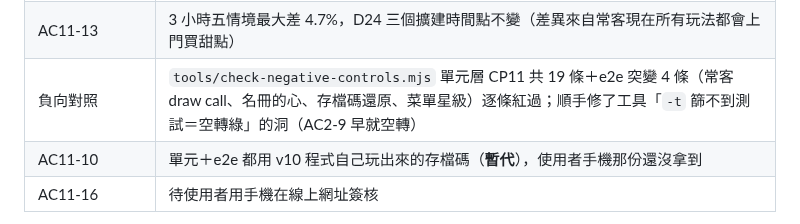
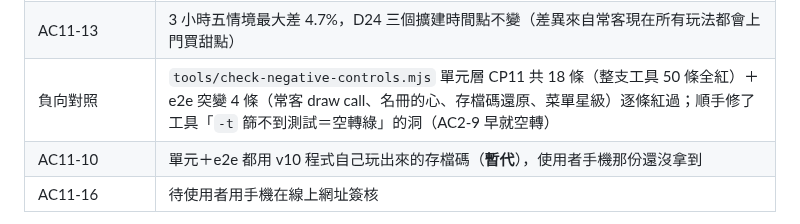
Before and after one commit to nyannyn/little-pudding-game, a Markdown page: docs/plans/game-plan-v1.md, the part around the change. Drawn GitHub-style.

Commit message:
計畫：負向對照數字更正

```diff
--- a/docs/plans/game-plan-v1.md
+++ b/docs/plans/game-plan-v1.md
@@ -585,7 +585,7 @@ D24 目標（≤20／≤45／≤90）全達標，工坊明顯比只賣原料划
 | WP11-8 | 月玩家 bot 學會精養換代、兩條精養線、看名冊替常客做甜點、騰位子賣最多的那一種；AC11-12 判定 `tools/pacing/ac11-12.mjs` |
 | AC11-12（最後一輪，兩個 seed） | 20 條過 18：seed 7 第一顆 ★3 在第 3 天（上界第 2 天）、seed 99 企鵝郵差沒解鎖（8 位解鎖 7）；兩條都貼著邊界、seed 間互換。其餘：★4 第 4 天、★5 第 10／12 天、最早 ♥10 第 7／8 天、♥10 有 5／4 位、D61 升級節奏比 1.24／1.47 |
 | AC11-13 | 3 小時五情境最大差 4.7%，D24 三個擴建時間點不變（差異來自常客現在所有玩法都會上門買甜點） |
-| 負向對照 | `tools/check-negative-controls.mjs` 單元層 CP11 共 19 條＋e2e 突變 4 條（常客 draw call、名冊的心、存檔碼還原、菜單星級）逐條紅過；順手修了工具「`-t` 篩不到測試＝空轉綠」的洞（AC2-9 早就空轉） |
+| 負向對照 | `tools/check-negative-controls.mjs` 單元層 CP11 共 18 條（整支工具 50 條全紅）＋e2e 突變 4 條（常客 draw call、名冊的心、存檔碼還原、菜單星級）逐條紅過；順手修了工具「`-t` 篩不到測試＝空轉綠」的洞（AC2-9 早就空轉） |
 | AC11-10 | 單元＋e2e 都用 v10 程式自己玩出來的存檔碼（**暫代**），使用者手機那份還沒拿到 |
 | AC11-16 | 待使用者用手機在線上網址簽核 |
 
```
